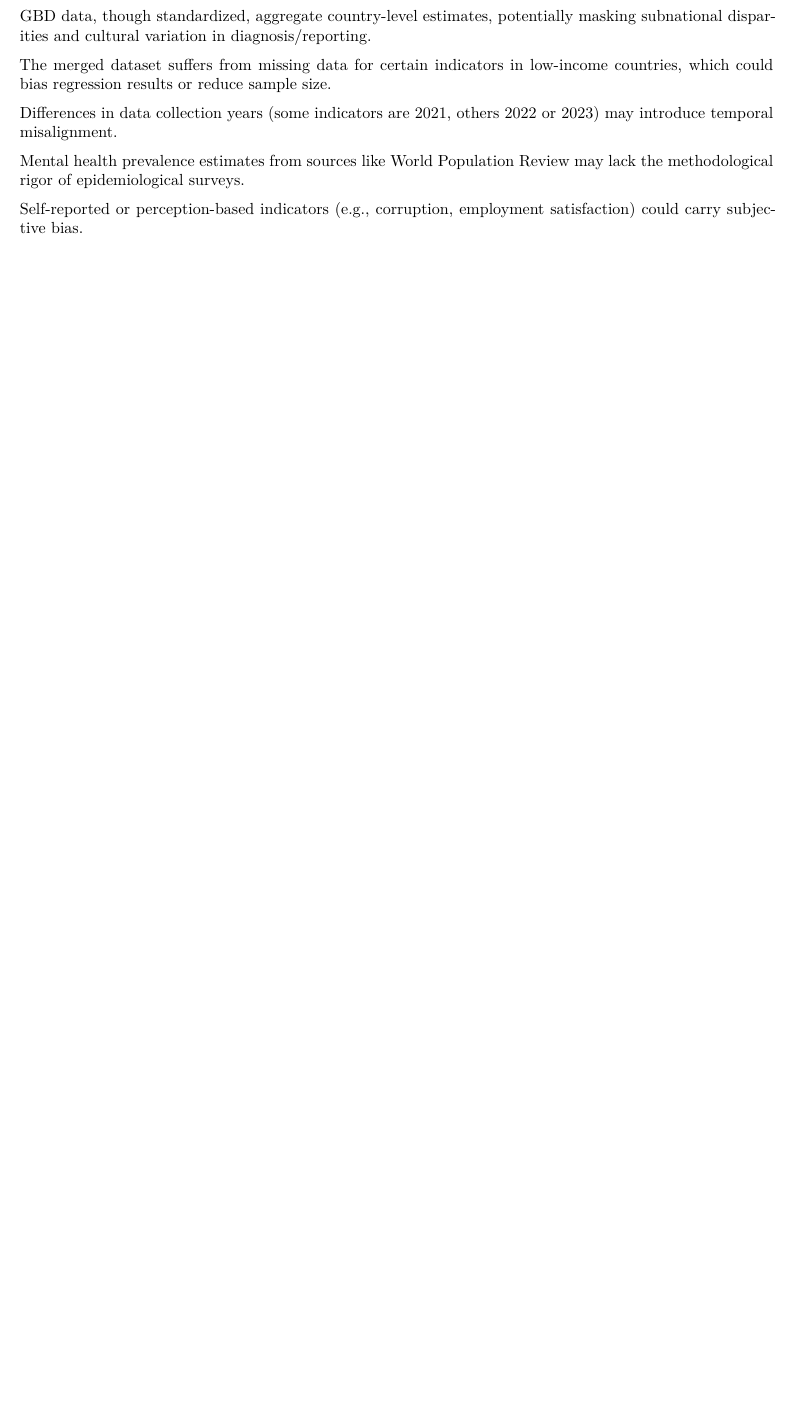
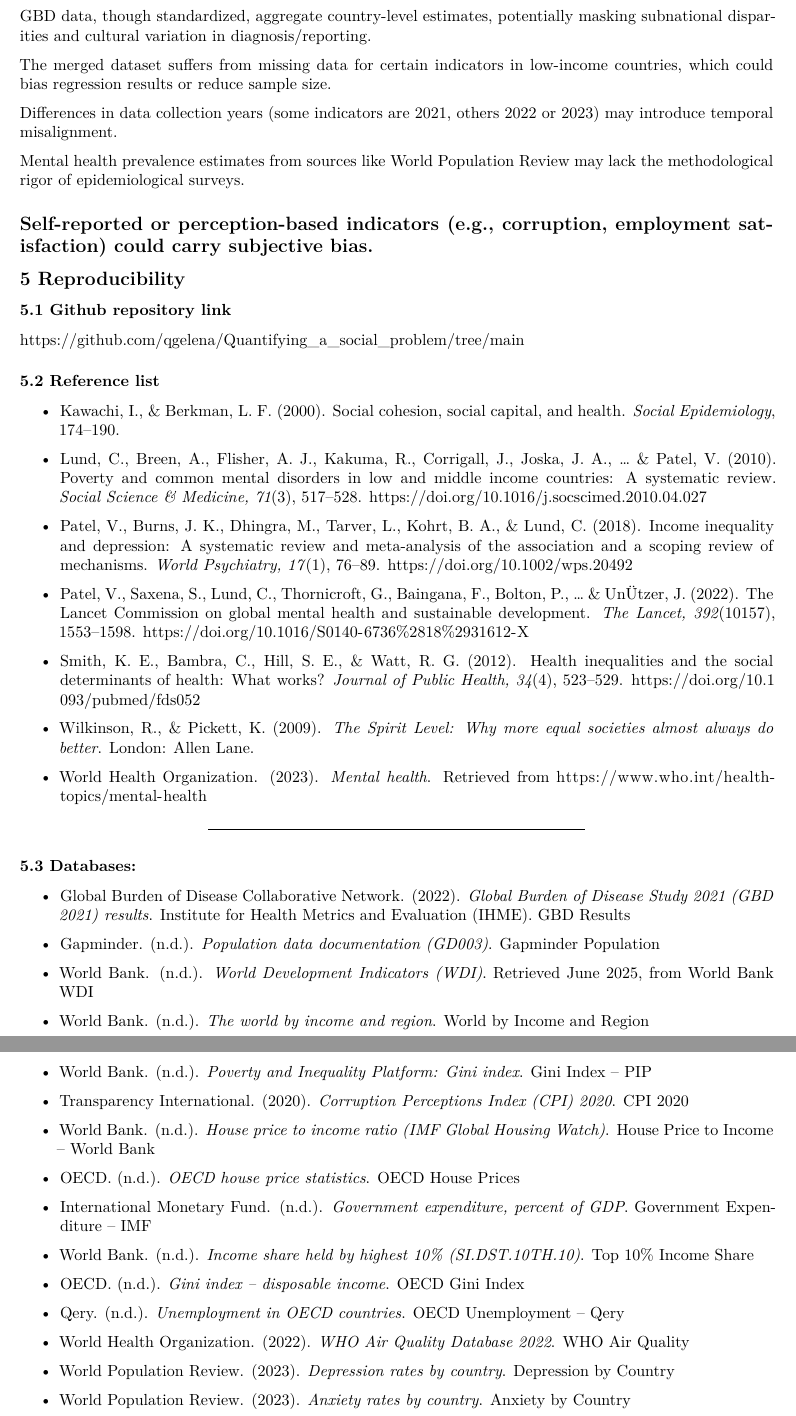
Before and after one commit to qgelena/Quantifying_a_social_problem, an R Markdown document (Mental Health Inequality Across the Globe: How Economic and Social Disparities Shape Psychological Well-Being.Rmd): part of page 5 of 5 before the commit and two parts of pages 5 and 6 of 6 after it, the two joined at a grey line, cut so that both start at the same text, the shorter picture padded with empty space. Rendered offline with R 4.5, knitr and Pandoc, then LaTeX, with nearby package versions.

Commit message:
Add reproducibility section: GitHub repo link, references, and data sources for mental health inequality project

```diff
--- a/Mental Health Inequality Across the Globe: How Economic and Social Disparities Shape Psychological Well-Being.Rmd
+++ b/Mental Health Inequality Across the Globe: How Economic and Social Disparities Shape Psychological Well-Being.Rmd
@@ -188,3 +188,60 @@ Differences in data collection years (some indicators are 2021, others 2022 or 2
 Mental health prevalence estimates from sources like World Population Review may lack the methodological rigor of epidemiological surveys.
 
 Self-reported or perception-based indicators (e.g., corruption, employment satisfaction) could carry subjective bias.
+----------
+
+## 5 Reproducibility
+
+### 5.1 Github repository link
+
+https://github.com/qgelena/Quantifying_a_social_problem/tree/main
+
+### 5.2 Reference list
+
+* Kawachi, I., & Berkman, L. F. (2000). Social cohesion, social capital, and health. *Social Epidemiology*, 174–190.
+
+* Lund, C., Breen, A., Flisher, A. J., Kakuma, R., Corrigall, J., Joska, J. A., ... & Patel, V. (2010). Poverty and common mental disorders in low and middle income countries: A systematic review. *Social Science & Medicine, 71*(3), 517–528. [https://doi.org/10.1016/j.socscimed.2010.04.027](https://doi.org/10.1016/j.socscimed.2010.04.027)
+
+* Patel, V., Burns, J. K., Dhingra, M., Tarver, L., Kohrt, B. A., & Lund, C. (2018). Income inequality and depression: A systematic review and meta-analysis of the association and a scoping review of mechanisms. *World Psychiatry, 17*(1), 76–89. [https://doi.org/10.1002/wps.20492](https://doi.org/10.1002/wps.20492)
+
+* Patel, V., Saxena, S., Lund, C., Thornicroft, G., Baingana, F., Bolton, P., ... & UnÜtzer, J. (2022). The Lancet Commission on global mental health and sustainable development. *The Lancet, 392*(10157), 1553–1598. [https://doi.org/10.1016/S0140-6736(18)31612-X](https://doi.org/10.1016/S0140-6736%2818%2931612-X)
+
+* Smith, K. E., Bambra, C., Hill, S. E., & Watt, R. G. (2012). Health inequalities and the social determinants of health: What works? *Journal of Public Health, 34*(4), 523–529. [https://doi.org/10.1093/pubmed/fds052](https://doi.org/10.1093/pubmed/fds052)
+
+* Wilkinson, R., & Pickett, K. (2009). *The Spirit Level: Why more equal societies almost always do better*. London: Allen Lane.
+
+* World Health Organization. (2023). *Mental health*. Retrieved from [https://www.who.int/health-topics/mental-health](https://www.who.int/health-topics/mental-health)
+
+-------------
+
+### 5.3 Databases:
+
+- Global Burden of Disease Collaborative Network. (2022). *Global Burden of Disease Study 2021 (GBD 2021) results*. Institute for Health Metrics and Evaluation (IHME). [GBD Results](https://vizhub.healthdata.org/gbd-results/)
+
+- Gapminder. (n.d.). *Population data documentation (GD003)*. [Gapminder Population](https://www.gapminder.org/data/documentation/gd003/)
+
+- World Bank. (n.d.). *World Development Indicators (WDI)*. Retrieved June 2025, from [World Bank WDI](https://databank.worldbank.org/source/world-development-indicators)
+
+- World Bank. (n.d.). *The world by income and region*. [World by Income and Region](https://datatopics.worldbank.org/world-development-indicators/the-world-by-income-and-region.html)
+
+- World Bank. (n.d.). *Poverty and Inequality Platform: Gini index*. [Gini Index – PIP](http://pip.worldbank.org)
+
+- Transparency International. (2020). *Corruption Perceptions Index (CPI) 2020*. [CPI 2020](https://www.transparency.org/en/cpi/2020)
+
+- World Bank. (n.d.). *House price to income ratio (IMF Global Housing Watch)*. [House Price to Income – World Bank](https://data360.worldbank.org/en/dataset/IMF_GHW)
+
+- OECD. (n.d.). *OECD house price statistics*. [OECD House Prices](https://data-explorer.oecd.org/vis?lc=en&tm=DF_HOUSE_PRICES)
+
+- International Monetary Fund. (n.d.). *Government expenditure, percent of GDP*. [Government Expenditure – IMF](https://www.imf.org/external/datamapper/exp@FPP/USA/FRA/JPN/GBR/SWE/ESP/ITA/ZAF/IND)
+
+- World Bank. (n.d.). *Income share held by highest 10% (SI.DST.10TH.10)*. [Top 10% Income Share](https://data.worldbank.org/indicator/SI.DST.10TH.10?end=2023&start=2023&view=bar)
+
+- OECD. (n.d.). *Gini index – disposable income*. [OECD Gini Index](https://data-explorer.oecd.org/vis?fs[0]=Topic%2C1%7CSociety%23SOC%23%7CInequality%23SOC_INE%23)
+
+- Qery. (n.d.). *Unemployment in OECD countries*. [OECD Unemployment – Qery](https://qery.no/unemployment-in-oecd-countries/)
+
+- World Health Organization. (2022). *WHO Air Quality Database 2022*. [WHO Air Quality](https://www.who.int/data/gho/data/themes/air-pollution/who-air-quality-database/2022)
+
+- World Population Review. (2023). *Depression rates by country*. [Depression by Country](https://worldpopulationreview.com/country-rankings/depression-rates-by-country)
+
+- World Population Review. (2023). *Anxiety rates by country*. [Anxiety by Country](https://worldpopulationreview.com/country-rankings/anxiety-rates-by-country)
```
